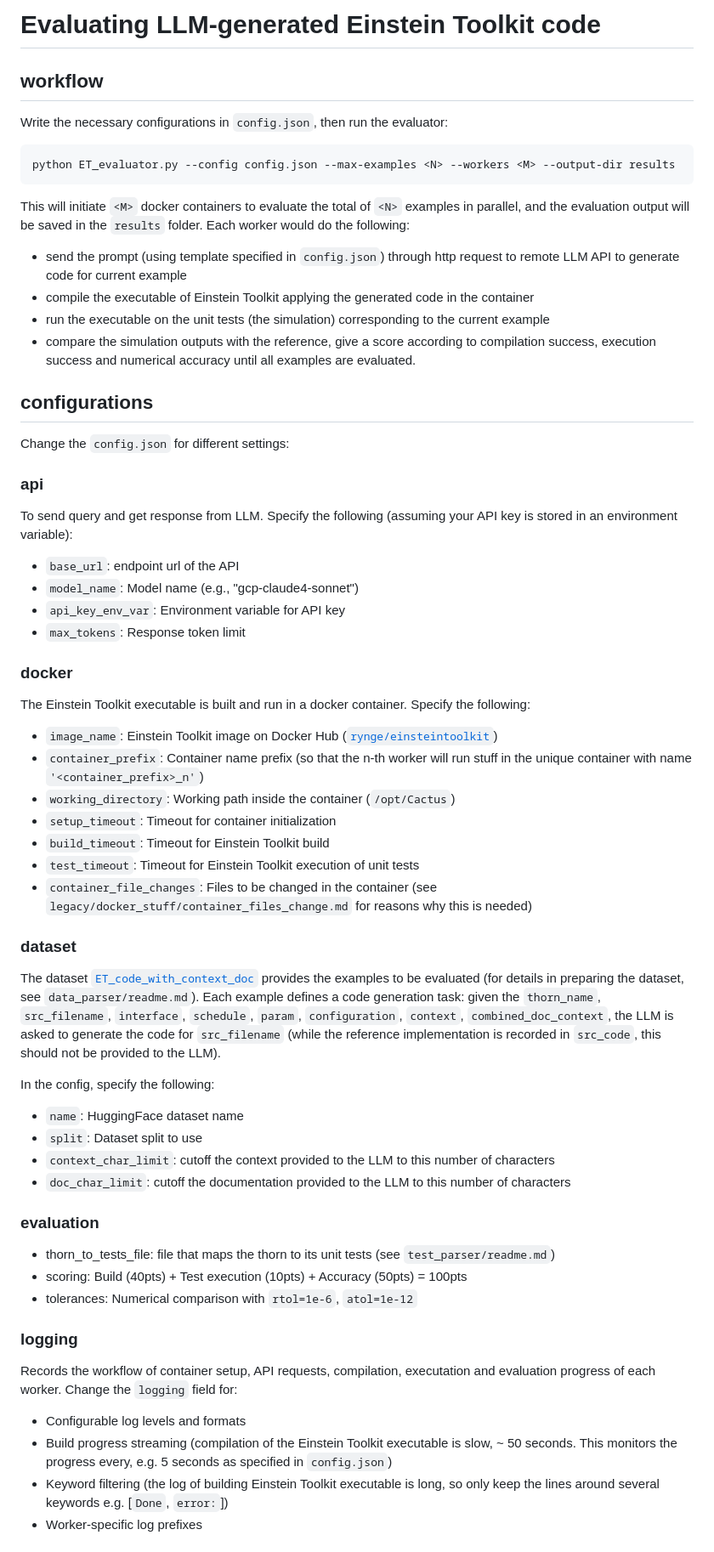
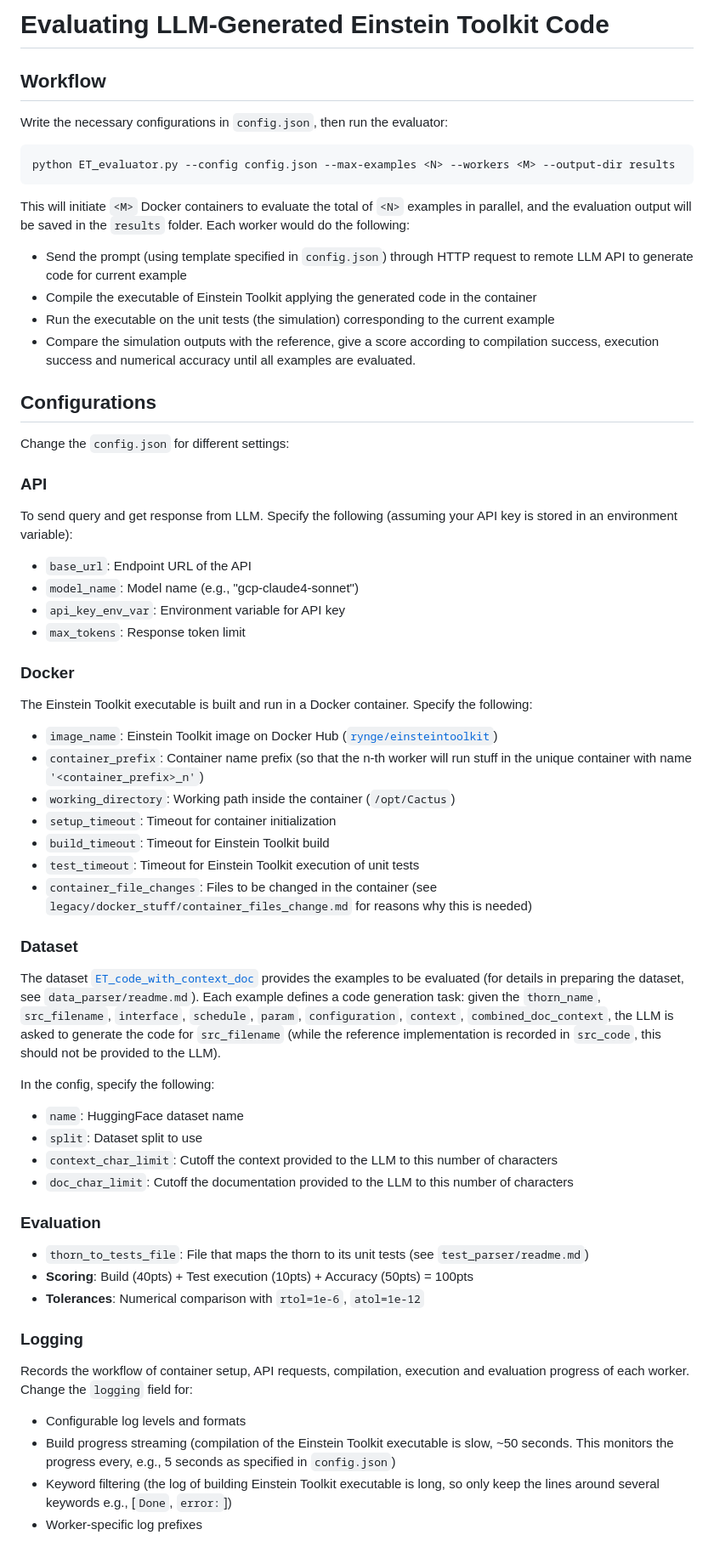
Before and after one commit to XinShuo-ph/ET_develop, a Markdown page: readme.md, the part around the change printed below. Shown: that part at 85% size. Rendered like a GitHub page.

````diff
--- a/readme.md
+++ b/readme.md
@@ -1,30 +1,30 @@
-# Evaluating LLM-generated Einstein Toolkit code
+# Evaluating LLM-Generated Einstein Toolkit Code
 
-## workflow
+## Workflow
 
 Write the necessary configurations in `config.json`, then run the evaluator:
 ```bash
 python ET_evaluator.py --config config.json --max-examples <N> --workers <M> --output-dir results
 ```
-This will initiate `<M>` docker containers to evaluate the total of `<N>` examples in parallel, and the evaluation output will be saved in the `results` folder. Each worker would do the following:
- - send the prompt (using template specified in `config.json`) through http request to remote LLM API to generate code for current example
- - compile the executable of Einstein Toolkit applying the generated code in the container
- - run the executable on the unit tests (the simulation) corresponding to the current example
- - compare the simulation outputs with the reference, give a score according to compilation success, execution success and numerical accuracy
+This will initiate `<M>` Docker containers to evaluate the total of `<N>` examples in parallel, and the evaluation output will be saved in the `results` folder. Each worker would do the following:
+ - Send the prompt (using template specified in `config.json`) through HTTP request to remote LLM API to generate code for current example
+ - Compile the executable of Einstein Toolkit applying the generated code in the container
+ - Run the executable on the unit tests (the simulation) corresponding to the current example
+ - Compare the simulation outputs with the reference, give a score according to compilation success, execution success and numerical accuracy
 until all examples are evaluated.
 
-## configurations
+## Configurations
 
 Change the `config.json` for different settings:
-### api
+### API
 To send query and get response from LLM. Specify the following (assuming your API key is stored in an environment variable):
-- `base_url`: endpoint url of the API
+- `base_url`: Endpoint URL of the API
 - `model_name`: Model name (e.g., "gcp-claude4-sonnet")
 - `api_key_env_var`: Environment variable for API key
 - `max_tokens`: Response token limit
 
-### docker
-The Einstein Toolkit executable is built and run in a docker container. Specify the following:
+### Docker
+The Einstein Toolkit executable is built and run in a Docker container. Specify the following:
 - `image_name`: Einstein Toolkit image on Docker Hub ([`rynge/einsteintoolkit`](https://hub.docker.com/r/rynge/einsteintoolkit))
 - `container_prefix`: Container name prefix (so that the n-th worker will run stuff in the unique container with name `'<container_prefix>_n'`)
 - `working_directory`: Working path inside the container (`/opt/Cactus`)
@@ -34,27 +34,27 @@ The Einstein Toolkit executable is built and run in a docker container. Specify
 - `container_file_changes`: Files to be changed in the container (see `legacy/docker_stuff/container_files_change.md` for reasons why this is needed)
 
 
-### dataset
+### Dataset
 
 The dataset [`ET_code_with_context_doc`](https://huggingface.co/datasets/xinshuo/ET_code_with_context_doc) provides the examples to be evaluated (for details in preparing the dataset, see `data_parser/readme.md`). Each example defines a code generation task: given the `thorn_name`, `src_filename`, `interface`, `schedule`, `param`, `configuration`, `context`, `combined_doc_context`, the LLM is asked to generate the code for `src_filename` (while the reference implementation is recorded in `src_code`, this should not be provided to the LLM).
 
 In the config, specify the following:
 - `name`: HuggingFace dataset name
 - `split`: Dataset split to use
-- `context_char_limit`: cutoff the context provided to the LLM to this number of characters
-- `doc_char_limit`: cutoff the documentation provided to the LLM to this number of characters
+- `context_char_limit`: Cutoff the context provided to the LLM to this number of characters
+- `doc_char_limit`: Cutoff the documentation provided to the LLM to this number of characters
 
-### evaluation
+### Evaluation
 
-- thorn_to_tests_file: file that maps the thorn to its unit tests (see `test_parser/readme.md`)
-- scoring: Build (40pts) + Test execution (10pts) + Accuracy (50pts) = 100pts
-- tolerances: Numerical comparison with `rtol=1e-6`, `atol=1e-12`
+- `thorn_to_tests_file`: File that maps the thorn to its unit tests (see `test_parser/readme.md`)
+- **Scoring**: Build (40pts) + Test execution (10pts) + Accuracy (50pts) = 100pts
+- **Tolerances**: Numerical comparison with `rtol=1e-6`, `atol=1e-12`
 
-### logging
+### Logging
 
-Records the workflow of container setup, API requests, compilation, executation and evaluation progress of each worker. Change the `logging` field for:
+Records the workflow of container setup, API requests, compilation, execution and evaluation progress of each worker. Change the `logging` field for:
 - Configurable log levels and formats
-- Build progress streaming (compilation of the Einstein Toolkit executable is slow, ~ 50 seconds. This monitors the progress every, e.g. 5 seconds as specified in `config.json`)
-- Keyword filtering (the log of building Einstein Toolkit executable is long, so only keep the lines around several keywords e.g. [`Done`, `error:`])
+- Build progress streaming (compilation of the Einstein Toolkit executable is slow, ~50 seconds. This monitors the progress every, e.g., 5 seconds as specified in `config.json`)
+- Keyword filtering (the log of building Einstein Toolkit executable is long, so only keep the lines around several keywords e.g., [`Done`, `error:`])
 - Worker-specific log prefixes
 
````
Also changed, not shown: other parts of readme.md (+8 -8 lines).
